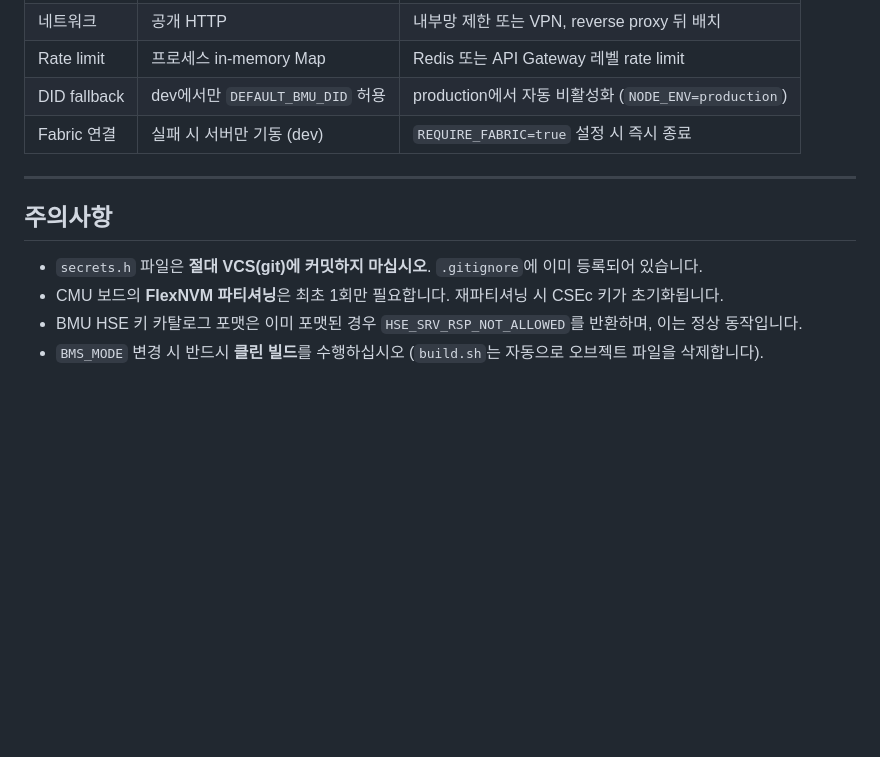
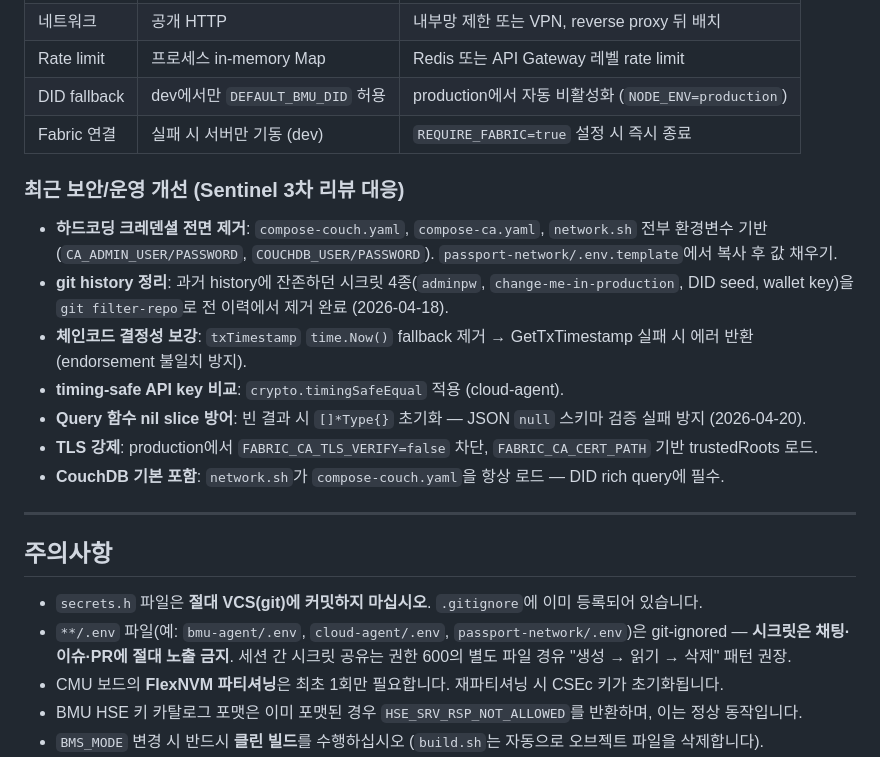
Before and after one commit to 727HC/BMS-Secure-Communication, a Markdown page: README.md, the part around one of its changes. Drawn GitHub-style; blank space fills up the shorter version.

```diff
--- a/README.md
+++ b/README.md
@@ -497,11 +519,22 @@ BMU UART (COM4, 28800 baud)에서 확인할 수 있는 정상 동작 출력:
 | DID fallback | dev에서만 `DEFAULT_BMU_DID` 허용 | production에서 자동 비활성화 (`NODE_ENV=production`) |
 | Fabric 연결 | 실패 시 서버만 기동 (dev) | `REQUIRE_FABRIC=true` 설정 시 즉시 종료 |
 
+### 최근 보안/운영 개선 (Sentinel 3차 리뷰 대응)
+
+- **하드코딩 크레덴셜 전면 제거**: `compose-couch.yaml`, `compose-ca.yaml`, `network.sh` 전부 환경변수 기반 (`CA_ADMIN_USER/PASSWORD`, `COUCHDB_USER/PASSWORD`). `passport-network/.env.template`에서 복사 후 값 채우기.
+- **git history 정리**: 과거 history에 잔존하던 시크릿 4종(`adminpw`, `change-me-in-production`, DID seed, wallet key)을 `git filter-repo`로 전 이력에서 제거 완료 (2026-04-18).
+- **체인코드 결정성 보강**: `txTimestamp` `time.Now()` fallback 제거 → GetTxTimestamp 실패 시 에러 반환 (endorsement 불일치 방지).
+- **timing-safe API key 비교**: `crypto.timingSafeEqual` 적용 (cloud-agent).
+- **Query 함수 nil slice 방어**: 빈 결과 시 `[]*Type{}` 초기화 — JSON `null` 스키마 검증 실패 방지 (2026-04-20).
+- **TLS 강제**: production에서 `FABRIC_CA_TLS_VERIFY=false` 차단, `FABRIC_CA_CERT_PATH` 기반 trustedRoots 로드.
+- **CouchDB 기본 포함**: `network.sh`가 `compose-couch.yaml`을 항상 로드 — DID rich query에 필수.
+
 ---
 
 ## 주의사항
 
 - `secrets.h` 파일은 **절대 VCS(git)에 커밋하지 마십시오**. `.gitignore`에 이미 등록되어 있습니다.
+- `**/.env` 파일(예: `bmu-agent/.env`, `cloud-agent/.env`, `passport-network/.env`)은 git-ignored — **시크릿은 채팅·이슈·PR에 절대 노출 금지**. 세션 간 시크릿 공유는 권한 600의 별도 파일 경유 "생성 → 읽기 → 삭제" 패턴 권장.
 - CMU 보드의 **FlexNVM 파티셔닝**은 최초 1회만 필요합니다. 재파티셔닝 시 CSEc 키가 초기화됩니다.
 - BMU HSE 키 카탈로그 포맷은 이미 포맷된 경우 `HSE_SRV_RSP_NOT_ALLOWED`를 반환하며, 이는 정상 동작입니다.
 - `BMS_MODE` 변경 시 반드시 **클린 빌드**를 수행하십시오 (`build.sh`는 자동으로 오브젝트 파일을 삭제합니다).
```
Also changed, not shown: other parts of README.md (+38 -16 lines).
